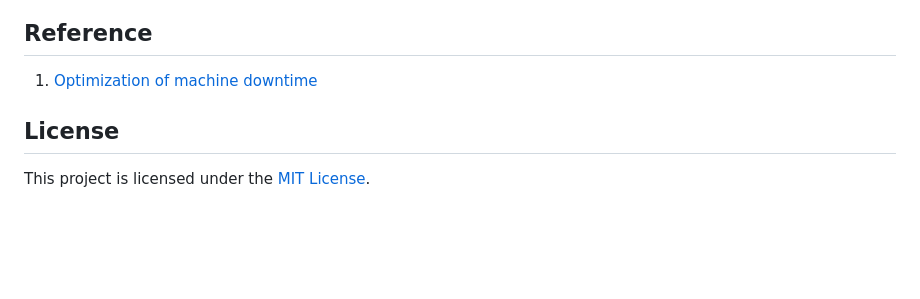
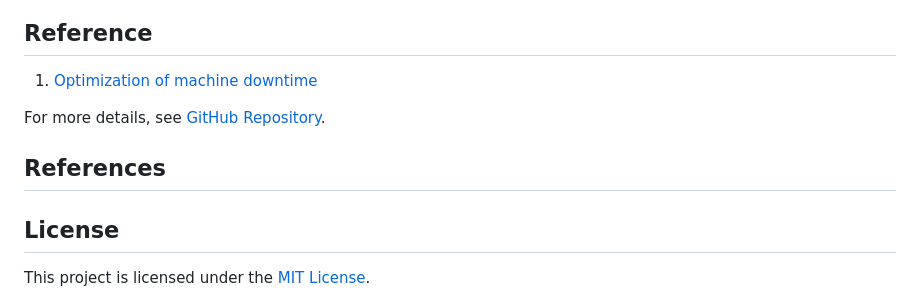
Before and after one commit to sayan0506/Predictive-Analysis-for-Manufacturing-Operations, a Markdown page: README.md, the part around the change. Rendered like a GitHub page; blank space fills up the shorter version.

```diff
--- a/README.md
+++ b/README.md
@@ -182,6 +182,10 @@ Machine_ID,Temperature,Run_Time,Downtime_Flag
 
 1. [Optimization of machine downtime](https://www.kaggle.com/datasets/srinivasanusuri/optimization-of-machine-downtime)
 
+For more details, see [GitHub Repository][1].
+
+## References
+[1]: https://github.com/username/repository-name "GitHub Repository"
 
 ## License
 
```
